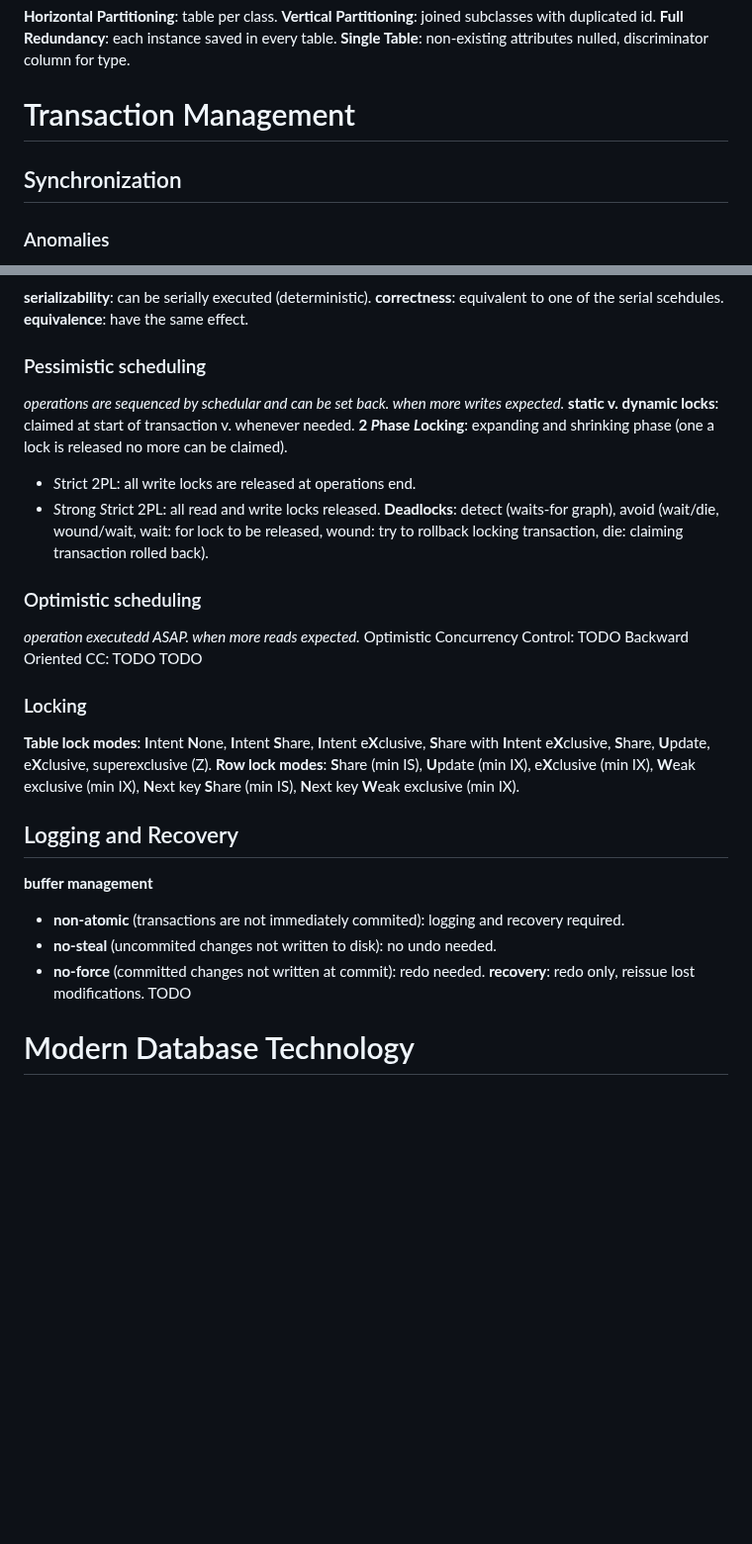
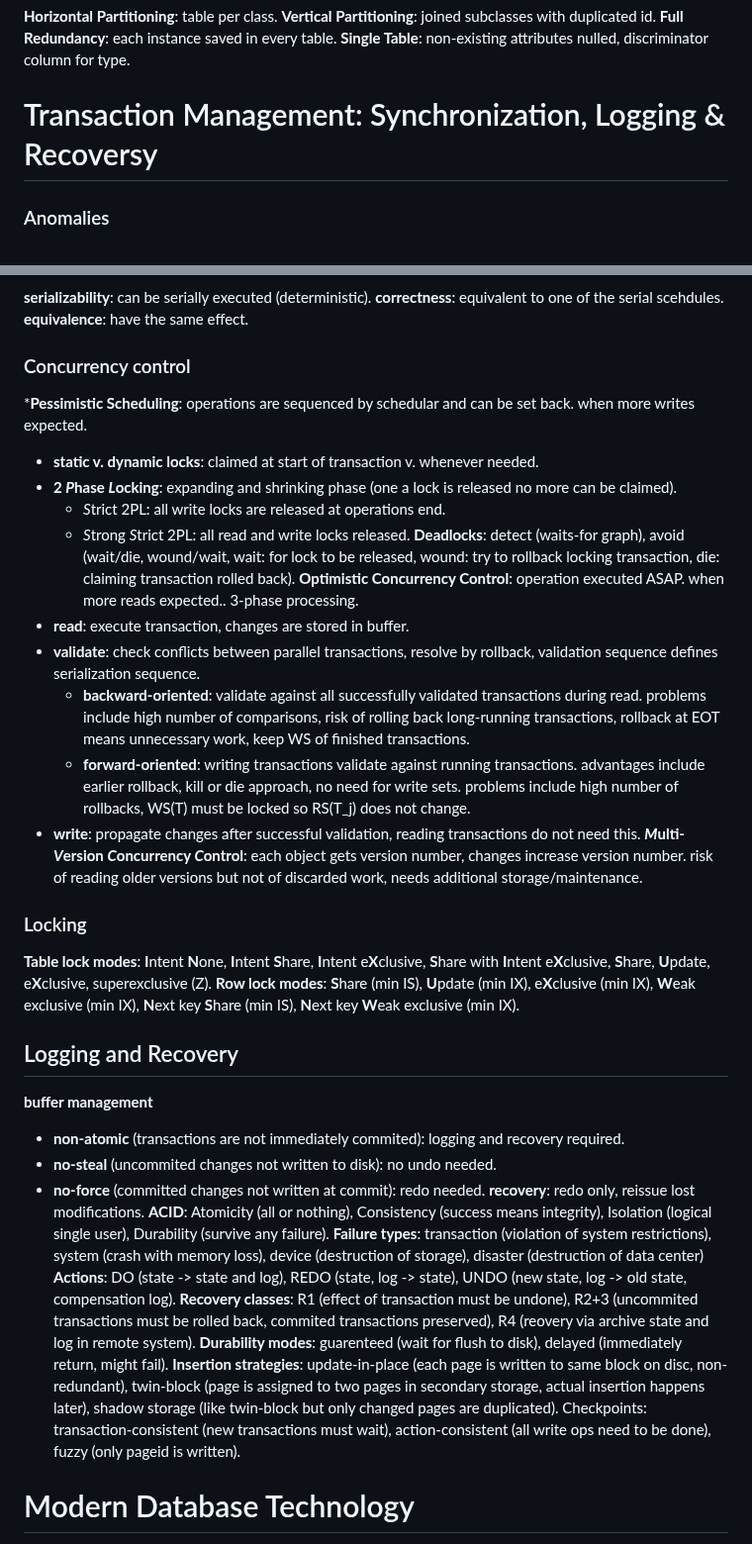
Before and after one commit to Leo-Lem/summer25, a Markdown page: DIS/slides.md, 2 parts joined by grey strips. Shown at 99% size. GitHub-like rendering; blank space fills up the shorter version.

Commit message:
added slide notes.

```diff
--- a/DIS/slides.md
+++ b/DIS/slides.md
@@ -10,8 +10,7 @@ ACID properties of transactions: atomicity (all or nothing), consistency (succes
 **Full Redundancy**: each instance saved in every table.
 **Single Table**: non-existing attributes nulled, discriminator column for type.
 
-# Transaction Management
-## Synchronization
+# Transaction Management: Synchronization, Logging & Recoversy
 ### Anomalies
 **lost update**: T2 update overwrites T1 update $\to$ locking, update validation.
 **dirty read**: T2 reads uncommitted value after T1 update $\to$ read data only after commit.
@@ -26,18 +25,20 @@ ACID properties of transactions: atomicity (all or nothing), consistency (succes
 **serializability**: can be serially executed (deterministic).
 **correctness**: equivalent to one of the serial scehdules.
 **equivalence**: have the same effect.
-### Pessimistic scheduling
-*operations are sequenced by schedular and can be set back. when more writes expected.*
-**static v. dynamic locks**: claimed at start of transaction v. whenever needed.
-**2 *P*hase *L*ocking**: expanding and shrinking phase (one a lock is released no more can be claimed).
-- *S*trict 2PL: all write locks are released at operations end.
-- *S*trong *S*trict 2PL: all read and write locks released.
+### Concurrency control
+***Pessimistic Scheduling**: operations are sequenced by schedular and can be set back. when more writes expected.
+- **static v. dynamic locks**: claimed at start of transaction v. whenever needed.
+- **2 *P*hase *L*ocking**: expanding and shrinking phase (one a lock is released no more can be claimed).
+	- *S*trict 2PL: all write locks are released at operations end.
+	- *S*trong *S*trict 2PL: all read and write locks released.
 **Deadlocks**: detect (waits-for graph), avoid (wait/die, wound/wait, wait: for lock to be released, wound: try to rollback locking transaction, die: claiming transaction rolled back).
-### Optimistic scheduling
-*operation executedd ASAP. when more reads expected.*
-Optimistic Concurrency Control: TODO
-Backward Oriented CC: TODO
-TODO
+**Optimistic Concurrency Control**: operation executed ASAP. when more reads expected.. 3-phase processing.
+- **read**: execute transaction, changes are stored in buffer.
+- **validate**: check conflicts between parallel transactions, resolve by rollback, validation sequence defines serialization sequence.
+	- **backward-oriented**: validate against all successfully validated transactions during read. problems include high number of comparisons, risk of rolling back long-running transactions, rollback at EOT means unnecessary work, keep WS of finished transactions.
+	- **forward-oriented**: writing transactions validate against running transactions. advantages include earlier rollback, kill or die approach, no need for write sets. problems include high number of rollbacks, WS(T) must be locked so RS(T_j) does not change.
+- **write**: propagate changes after successful validation, reading transactions do not need this.
+***M*ulti-*V*ersion *C*oncurrency *C*ontrol**: each object gets version number, changes increase version number. risk of reading older versions but not of discarded work, needs additional storage/maintenance.
 ### Locking
 **Table lock modes**: **I**ntent **N**one, **I**ntent **S**hare, **I**ntent e**X**clusive, **S**hare with **I**ntent e**X**clusive, **S**hare, **U**pdate, e**X**clusive, superexclusive (Z).
 **Row lock modes**: **S**hare (min IS), **U**pdate (min IX), e**X**clusive (min IX), **W**eak exclusive (min IX), **N**ext key **S**hare (min IS), **N**ext key **W**eak exclusive (min IX).
@@ -47,7 +48,13 @@ TODO
 - **no-steal** (uncommited changes not written to disk): no undo needed.
 - **no-force** (committed changes not written at commit): redo needed.
 **recovery**: redo only, reissue lost modifications.
-TODO
+**ACID**: Atomicity (all or nothing), Consistency (success means integrity), Isolation (logical single user), Durability (survive any failure).
+**Failure types**: transaction (violation of system restrictions), system (crash with memory loss), device (destruction of storage), disaster (destruction of data center)
+**Actions**: DO (state -> state and log), REDO (state, log -> state), UNDO (new state, log -> old state, compensation log).
+**Recovery classes**: R1 (effect of transaction must be undone), R2+3 (uncommited transactions must be rolled back, commited transactions preserved), R4 (reovery via archive state and log in remote system).
+**Durability modes**: guarenteed (wait for flush to disk), delayed (immediately return, might fail).
+**Insertion strategies**: update-in-place (each page is written to same block on disc, non-redundant), twin-block (page is assigned to two pages in secondary storage, actual insertion happens later), shadow storage (like twin-block but only changed pages are duplicated).
+Checkpoints: transaction-consistent (new transactions must wait), action-consistent (all write ops need to be done), fuzzy (only pageid is written).
 # Modern Database Technology
 TODO
 # Data Warehouses and OLAP
```
Also changed, not shown: other parts of DIS/slides.md (+1 -1 lines), DIS/exercise.md (deleted).
